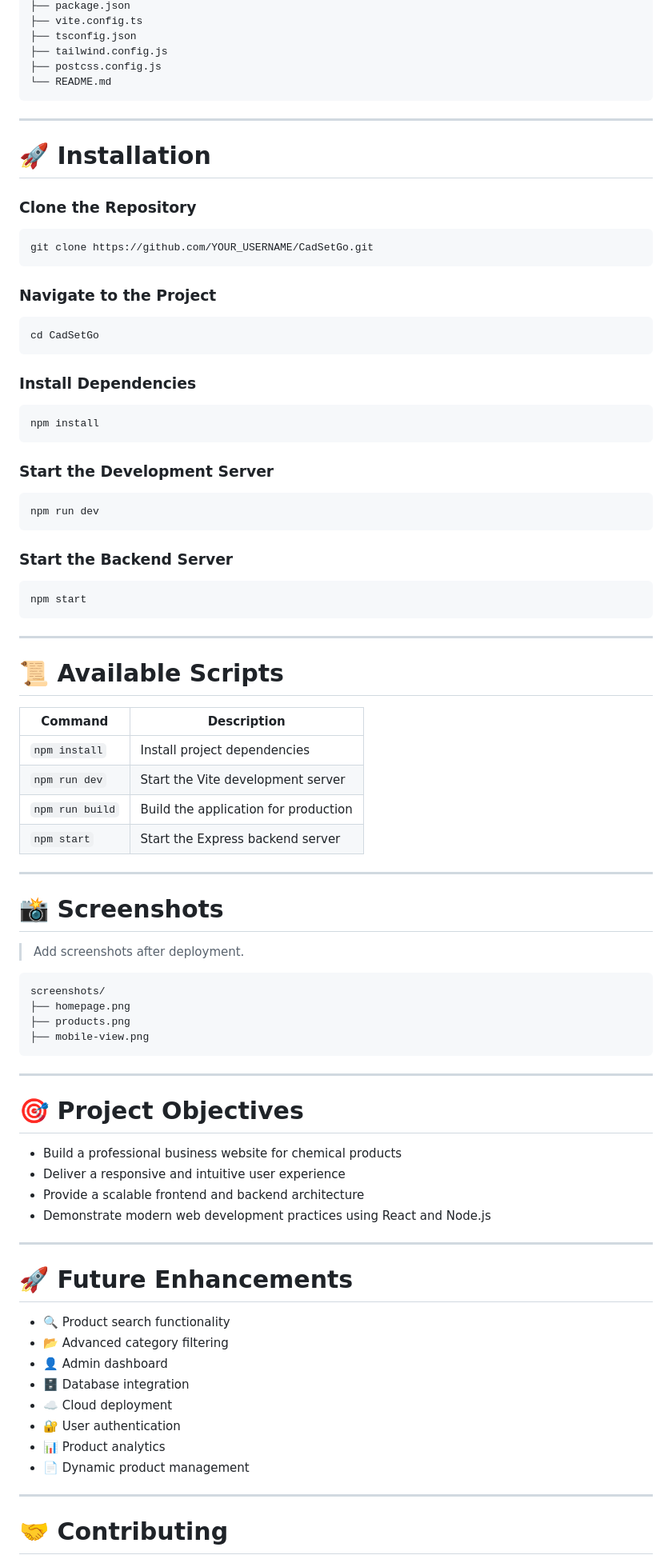
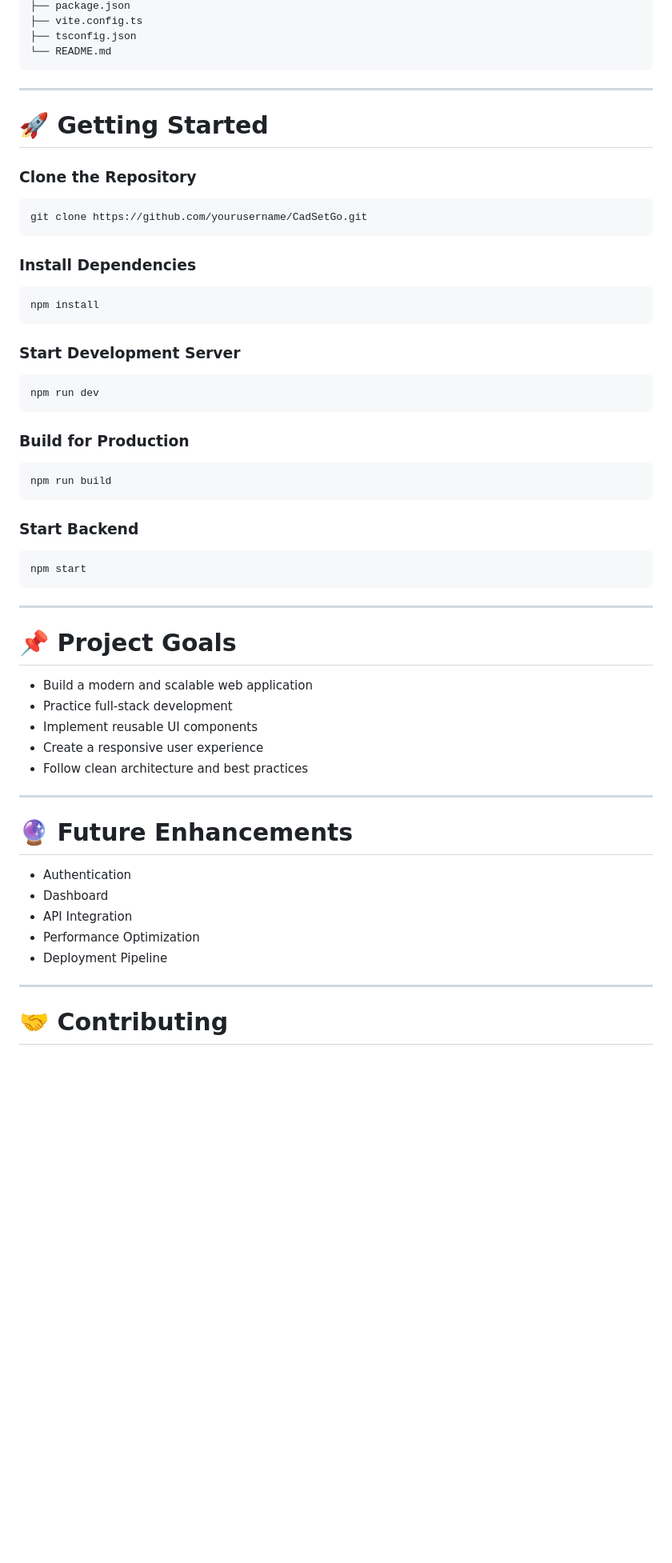
Before and after one commit to Ritti902/CadSetGo-official-website, a Markdown page: README.md, the part around one of its changes. Shown at 80% size. Drawn GitHub-style; blank space fills up the shorter version.

````diff
--- a/README.md
+++ b/README.md
@@ -87,25 +74,17 @@ CadSetGo
 ├── package.json
 ├── vite.config.ts
 ├── tsconfig.json
-├── tailwind.config.js
-├── postcss.config.js
 └── README.md
 ```
 
 ---
 
-# 🚀 Installation
+# 🚀 Getting Started
 
 ### Clone the Repository
 
 ```bash
-git clone https://github.com/YOUR_USERNAME/CadSetGo.git
-```
-
-### Navigate to the Project
-
-```bash
-cd CadSetGo
+git clone https://github.com/yourusername/CadSetGo.git
 ```
 
 ### Install Dependencies
@@ -114,13 +93,19 @@ cd CadSetGo
 npm install
 ```
 
-### Start the Development Server
+### Start Development Server
 
 ```bash
 npm run dev
 ```
 
-### Start the Backend Server
+### Build for Production
+
+```bash
+npm run build
+```
+
+### Start Backend
 
 ```bash
 npm start
@@ -128,49 +113,23 @@ npm start
 
 ---
 
-# 📜 Available Scripts
+# 📌 Project Goals
 
-| Command | Description |
-|----------|-------------|
-| `npm install` | Install project dependencies |
-| `npm run dev` | Start the Vite development server |
-| `npm run build` | Build the application for production |
-| `npm start` | Start the Express backend server |
+- Build a modern and scalable web application
+- Practice full-stack development
+- Implement reusable UI components
+- Create a responsive user experience
+- Follow clean architecture and best practices
 
 ---
 
-# 📸 Screenshots
+# 🔮 Future Enhancements
 
-> Add screenshots after deployment.
-
-```
-screenshots/
-├── homepage.png
-├── products.png
-├── mobile-view.png
-```
-
----
-
-# 🎯 Project Objectives
-
-- Build a professional business website for chemical products
-- Deliver a responsive and intuitive user experience
-- Provide a scalable frontend and backend architecture
-- Demonstrate modern web development practices using React and Node.js
-
----
-
-# 🚀 Future Enhancements
-
-- 🔍 Product search functionality
-- 📂 Advanced category filtering
-- 👤 Admin dashboard
-- 🗄️ Database integration
-- ☁️ Cloud deployment
-- 🔐 User authentication
-- 📊 Product analytics
-- 📄 Dynamic product management
+- Authentication
+- Dashboard
+- API Integration
+- Performance Optimization
+- Deployment Pipeline
 
 ---
 
````
Also changed, not shown: other parts of README.md (+36 -63 lines).
